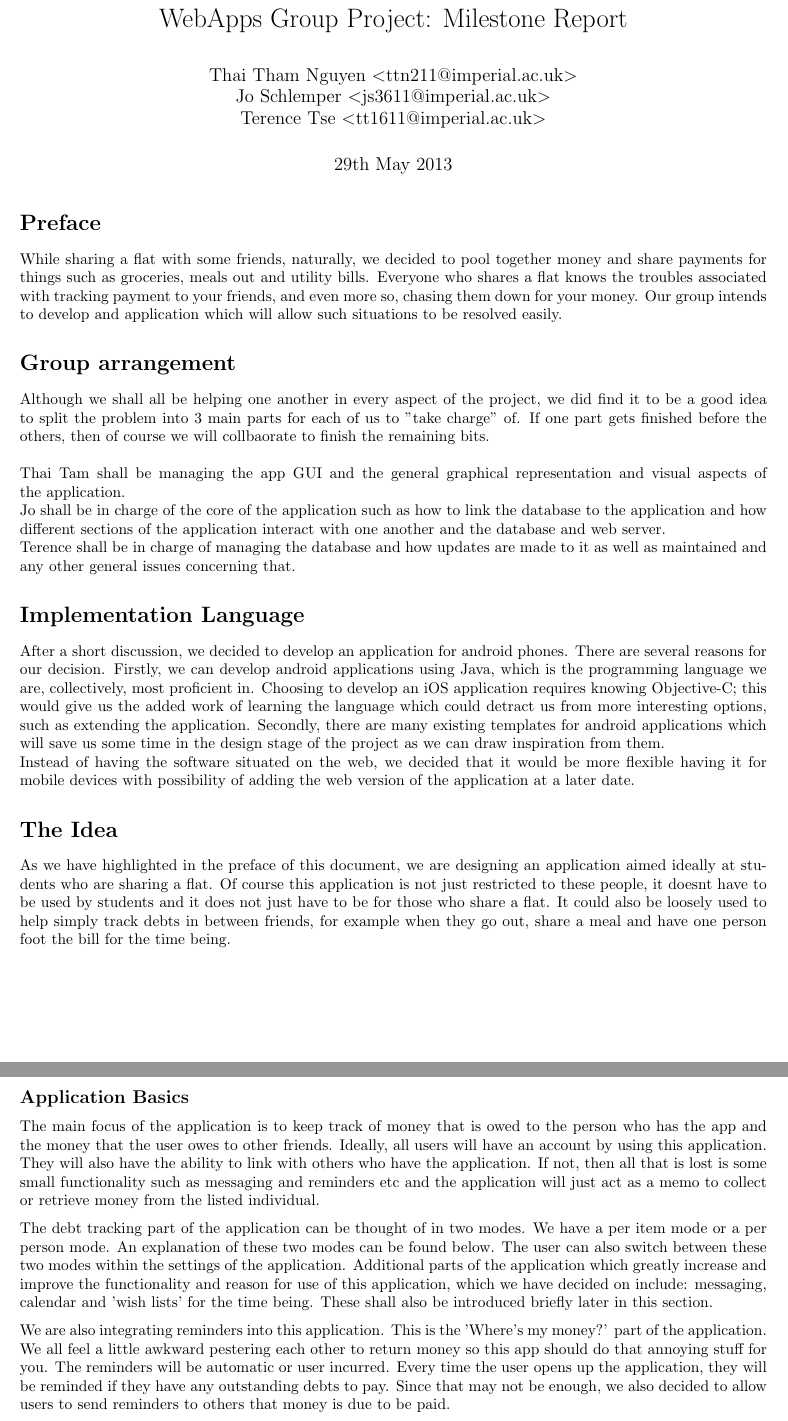
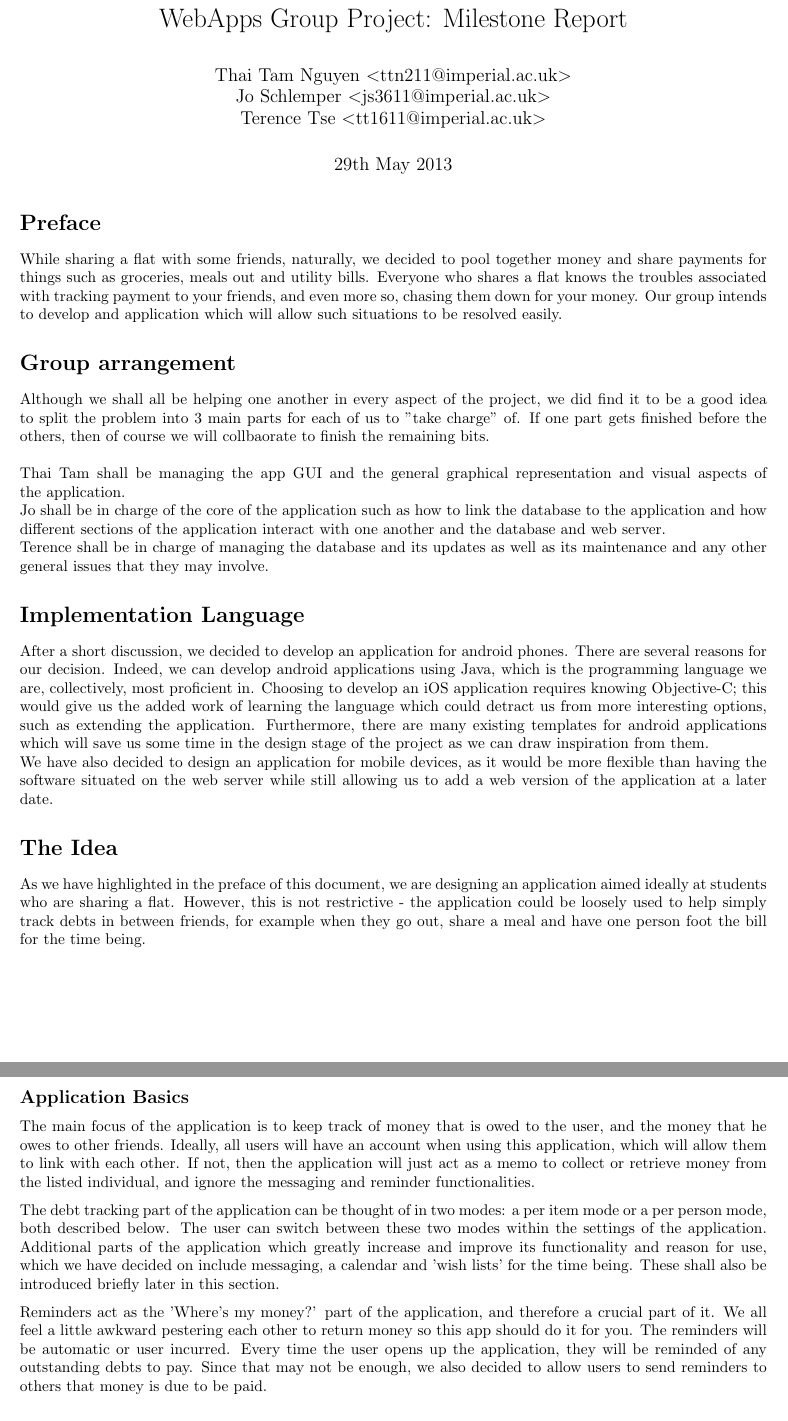
Before and after one commit to js3611/WebApp, a LaTeX document (report.tex): two parts of pages 1 and 2 of 3, joined at a grey line, cut so that both start at the same text. Compiled offline with pdfLaTeX.

Commit message:
Proof reading, cutting of the first half of the report

```diff
--- a/report.tex
+++ b/report.tex
@@ -5,7 +5,7 @@
 \begin{document}
 \title{WebApps Group Project: Milestone Report} \date{29th May
   2013} \author{
-  Thai Tham Nguyen $<$ttn211@imperial.ac.uk$>$\\
+  Thai Tam Nguyen $<$ttn211@imperial.ac.uk$>$\\
   Jo Schlemper $<$js3611@imperial.ac.uk$>$\\
   Terence Tse  $<$tt1611@imperial.ac.uk$>$ }
 \maketitle
@@ -16,24 +16,25 @@ While sharing a flat with some friends, naturally, we decided to pool together m
 Although we shall all be helping one another in every aspect of the project, we did find it to be a good idea to split the problem into 3 main parts for each of us to "take charge" of. If one part gets finished before the others, then of course we will collbaorate to finish the remaining bits.\\ \\
 Thai Tam shall be managing the app GUI and the general graphical representation and visual aspects of the application.\\
 Jo shall be in charge of the core of the application such as how to link the database to the application and how different sections of the application interact with one another and the database and web server.\\
-Terence shall be in charge of managing the database and how updates are made to it as well as maintained and any other general issues concerning that.
+Terence shall be in charge of managing the database and its updates as well as its maintenance and any other general issues that they may involve.
 
 \section*{Implementation Language}
 
-After a short discussion, we decided to develop an application for android phones. There are several reasons for our decision. Firstly, we can develop android applications using Java, which is the programming language we are, collectively, most proficient in. Choosing to develop an iOS application requires knowing Objective-C; this would give us the added work of learning the language which could detract us from more interesting options, such as extending the application. Secondly, there are many existing templates for android applications which will save us some time in the design stage of the project as we can draw inspiration from them. \\
-Instead of having the software situated on the web, we decided that it would be more flexible having it for mobile devices with possibility of adding the web version of the application at a later date.
+After a short discussion, we decided to develop an application for android phones. There are several reasons for our decision. Indeed, we can develop android applications using Java, which is the programming language we are, collectively, most proficient in. Choosing to develop an iOS application requires knowing Objective-C; this would give us the added work of learning the language which could detract us from more interesting options, such as extending the application. Furthermore, there are many existing templates for android applications which will save us some time in the design stage of the project as we can draw inspiration from them. \\
+We have also decided to design an application for mobile devices, as it would be more flexible than having the software situated on the web server while still allowing us to add a web version of the application at a later date.
 
 \section*{The Idea}
-As we have highlighted in the preface of this document, we are designing an application aimed ideally at students who are sharing a flat. Of course this application is not just restricted to these people, it doesnt have to be used by students and it does not just have to be for those who share a flat. It could also be loosely used to help simply track debts in between friends, for example when they go out, share a meal and have one person foot the bill for the time being.\\
+As we have highlighted in the preface of this document, we are designing an application aimed ideally at students who are sharing a flat. However, this is not restrictive - the application could be loosely used to help simply track debts in between friends, for example when they go out, share a meal and have one person foot the bill for the time being.\\
+
 \\
 \subsection*{Application Basics}
-The main focus of the application is to keep track of money that is owed to the person who has the app and the money that the user owes to other friends. Ideally, all users will have an account by using this application. They will also have the ability to link with others who have the application. If not, then all that is lost is some small functionality such as messaging and reminders etc and the application will just act as a memo to collect or retrieve money from the listed individual.
+The main focus of the application is to keep track of money that is owed to the user, and the money that he owes to other friends. Ideally, all users will have an account when using this application, which will allow them to link with each other. If not, then the application will just act as a memo to collect or retrieve money from the listed individual, and ignore the messaging and reminder functionalities.
 
-The debt tracking part of the application can be thought of in two modes. We have a per item mode or a per person mode. An explanation of these two modes can be found below. The user can also switch between these two modes within the settings of the application.
-Additional parts of the application which greatly increase and improve the functionality and reason for use of this application, which we have decided on include: messaging, calendar and 'wish lists' for the time being. These shall also be introduced briefly later in this section.
+The debt tracking part of the application can be thought of in two modes: a per item mode or a per person mode, both described below. The user can switch between these two modes within the settings of the application.
+Additional parts of the application which greatly increase and improve its functionality and reason for use, which we have decided on include messaging, a calendar and 'wish lists' for the time being. These shall also be introduced briefly later in this section.
 
-We are also integrating reminders into this application. This is the 'Where's my money?' part of the application. We all feel a little awkward pestering each other to return money so this app should do that annoying stuff for you.
-The reminders will be automatic or user incurred. Every time the user opens up the application, they will be reminded if they have any outstanding debts to pay. Since that may not be enough, we also decided to allow users to send reminders to others that money is due to be paid.
+Reminders act as the 'Where's my money?' part of the application, and therefore a crucial part of it. We all feel a little awkward pestering each other to return money so this app should do it for you.
+The reminders will be automatic or user incurred. Every time the user opens up the application, they will be reminded of any outstanding debts to pay. Since that may not be enough, we also decided to allow users to send reminders to others that money is due to be paid.
 
 \subsubsection*{Per Item Mode}
 We consider a 'transaction' or some form of payment as an 'item'. Thus transactions of money in real life will be logged in a database and presented to the user on screen. It shall be displayed as a 'log' or a list of transactions.
```
